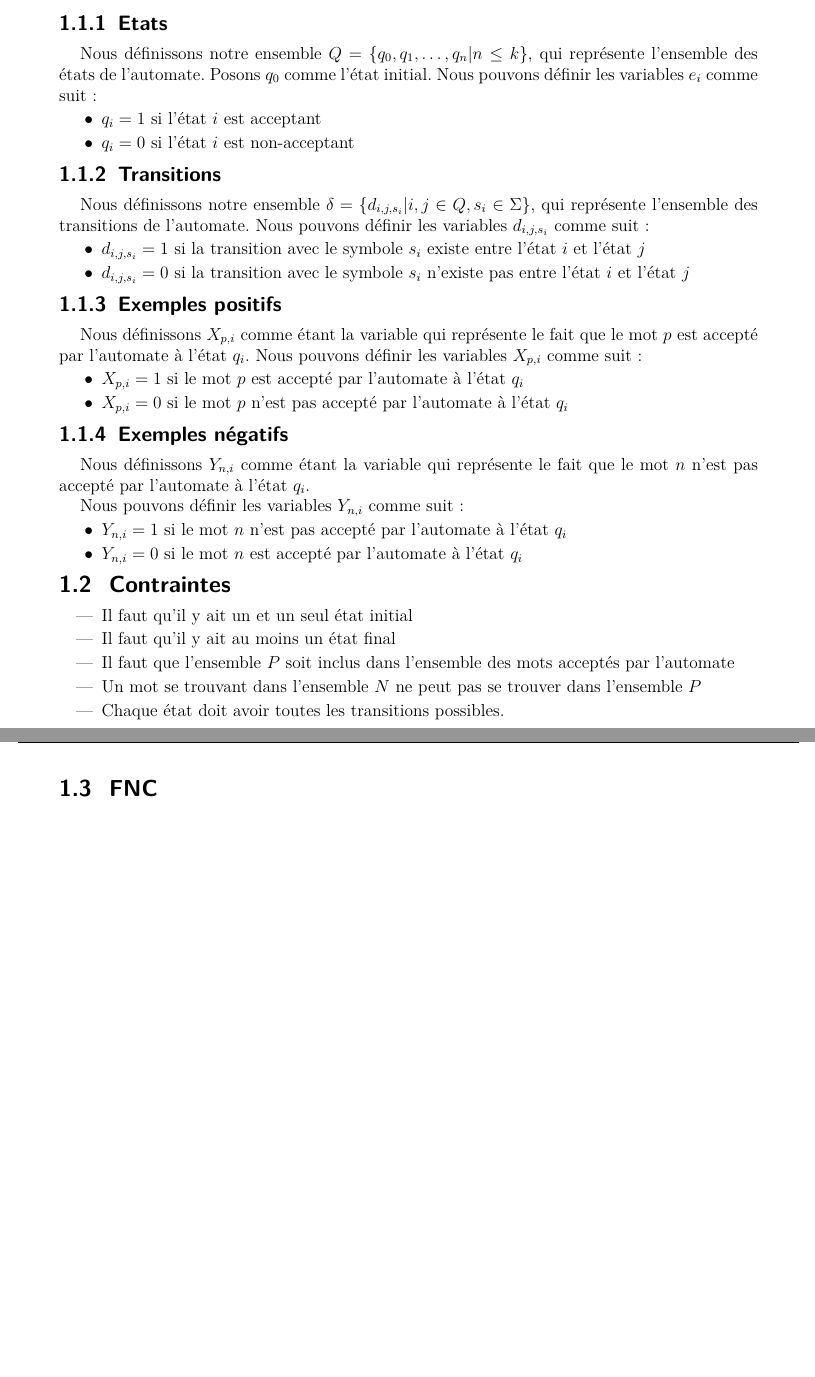
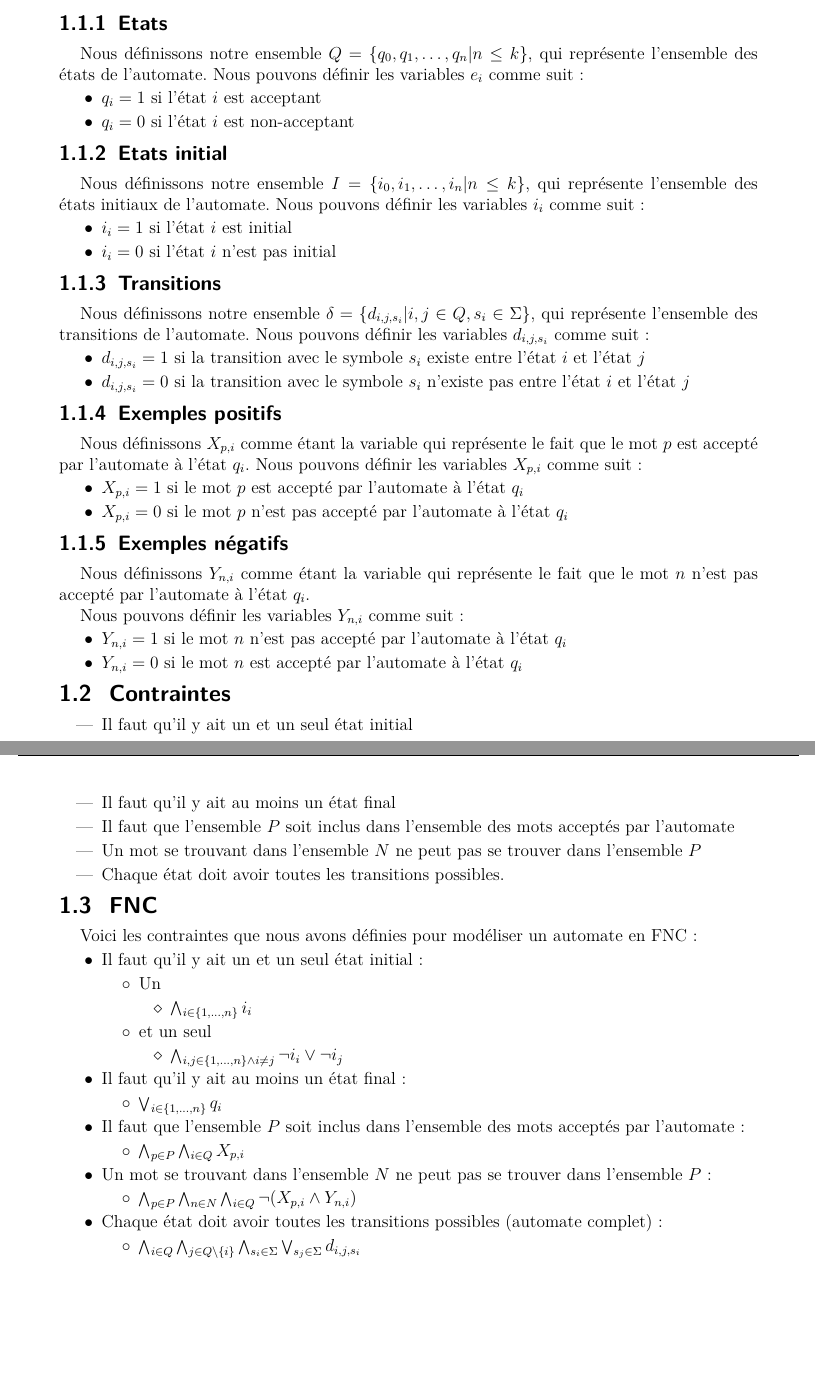
Before and after one commit to JustRayCB/p-automates, a LaTeX document (rapport/main.tex): two parts of pages 2 and 3 of 3, joined at a grey line, cut so that both start at the same text, the shorter picture padded with empty space. Compiled offline with pdfLaTeX.

Commit message:
Start model of FNC + new variable I

```diff
--- a/rapport/main.tex
+++ b/rapport/main.tex
@@ -55,12 +55,25 @@ Ainsi, pour un automate à $n$ états et $m$ transitions, nous aurons $n+m$ vari
 \label{sec:etats}
 
 Nous définissons notre ensemble $Q = \{q_0, q_1, \dots, q_n | n \le k\}$, qui
-représente l'ensemble des états de l'automate. Posons $q_0$ comme l'état initial.
+représente l'ensemble des états de l'automate.
 Nous pouvons définir les variables $e_i$ comme suit :
 \begin{itemize}[label=$\bullet$]
     \item $q_i = 1$ si l'état $i$ est acceptant
     \item $q_i = 0$ si l'état $i$ est non-acceptant
 \end{itemize}
+
+\subsubsection{Etats initial} % (fold)
+\label{sec:etats_initial}
+
+Nous définissons notre ensemble $I = \{i_0, i_1, \dots, i_n | n \le k\}$, qui
+représente l'ensemble des états initiaux de l'automate.
+Nous pouvons définir les variables $i_i$ comme suit :
+\begin{itemize}[label=$\bullet$]
+    \item $i_i = 1$ si l'état $i$ est initial
+    \item $i_i = 0$ si l'état $i$ n'est pas initial
+\end{itemize}
+
+% subsubsection Etats initial (end)
 
 % subsubsection Etats (end)
 
@@ -117,6 +130,39 @@ Nous pouvons définir les variables $Y_{n, i}$ comme suit :
 \subsection{FNC} % (fold)
 \label{sub:fnc}
 
+Voici les contraintes que nous avons définies pour modéliser un automate en FNC :
+\begin{itemize}[label=$\bullet$]
+    \item Il faut qu'il y ait un et un seul état initial :
+    \begin{itemize}[label=$\circ$]
+        \item Un
+            \begin{itemize}[label=$\diamond$]
+                \item $\bigwedge_{i \in \{1, \dots, n\}} i_i$
+            \end{itemize}
+        \item et un seul
+            \begin{itemize}[label=$\diamond$]
+                \item $\bigwedge_{i, j \in \{1, \dots, n\} \wedge i \neq j}  \neg i_i \vee \neg i_j$
+            \end{itemize}
+
+    \end{itemize}
+    \item Il faut qu'il y ait au moins un état final :
+    \begin{itemize}[label=$\circ$]
+        \item $\bigvee_{i \in \{1, \dots, n\}} q_i$
+    \end{itemize}
+    \item Il faut que l'ensemble $P$ soit inclus dans l'ensemble des mots acceptés par l'automate :
+    \begin{itemize}[label=$\circ$]
+        \item $\bigwedge_{p \in P} \bigwedge_{i \in Q} X_{p, i}$
+    \end{itemize}
+    \item Un mot se trouvant dans l'ensemble $N$ ne peut pas se trouver dans l'ensemble $P$ :
+    \begin{itemize}[label=$\circ$]
+        \item $\bigwedge_{p \in P} \bigwedge_{n \in N} \bigwedge_{i \in Q} \neg (X_{p, i} \wedge Y_{n, i})$
+    \end{itemize}
+    \item Chaque état doit avoir toutes les transitions possibles (automate complet) :
+    \begin{itemize}[label=$\circ$]
+        \item $\bigwedge_{i \in Q} \bigwedge_{j \in Q \setminus \{i\}} \bigwedge_{s_i \in \Sigma} \bigvee_{s_j \in \Sigma} d_{i, j, s_i}$
+    \end{itemize}
+\end{itemize}
+
+
 
 
 
```
Also changed, not shown: rapport/main.pdf.
